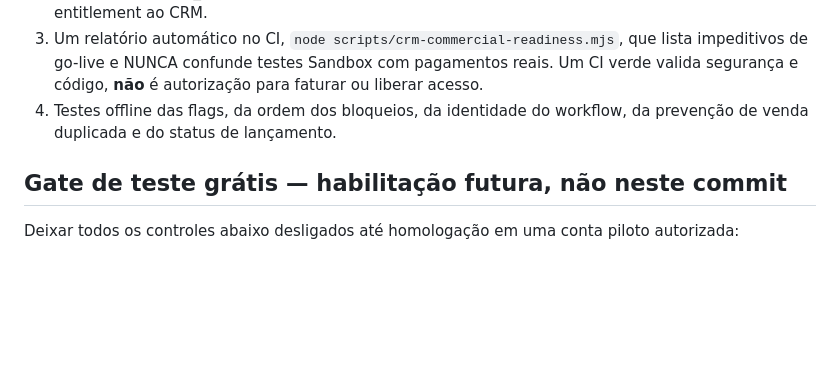
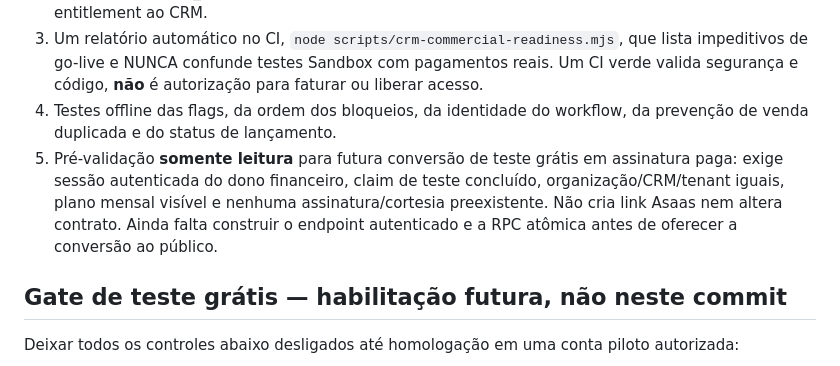
Before and after one commit to jefersonciechanowski-cyber/nexus-core, a Markdown page: docs/CRM_COMMERCIALIZATION_RELEASE_CANDIDATE_20261030.md, the part around the change. Drawn GitHub-style; blank space fills up the shorter version.

Commit message:
docs(crm): record same-tenant trial upgrade preflight and remaining integration needs

```diff
--- a/docs/CRM_COMMERCIALIZATION_RELEASE_CANDIDATE_20261030.md
+++ b/docs/CRM_COMMERCIALIZATION_RELEASE_CANDIDATE_20261030.md
@@ -11,6 +11,7 @@
 2. Um agendamento GitHub Actions diário de expiração de teste, opt-in e desativado por padrão; usa token de identidade OIDC efêmero, **sem senha estática**. O worker existente só aceita audiência `nexus-crm-trial-reconcile`, repositório Nexus Central, branch main e evento schedule/workflow_dispatch. Usa a RPC de expiração idempotente já existente, com entrega de entitlement ao CRM.
 3. Um relatório automático no CI, `node scripts/crm-commercial-readiness.mjs`, que lista impeditivos de go-live e NUNCA confunde testes Sandbox com pagamentos reais. Um CI verde valida segurança e código, **não** é autorização para faturar ou liberar acesso.
 4. Testes offline das flags, da ordem dos bloqueios, da identidade do workflow, da prevenção de venda duplicada e do status de lançamento.
+5. Pré-validação **somente leitura** para futura conversão de teste grátis em assinatura paga: exige sessão autenticada do dono financeiro, claim de teste concluído, organização/CRM/tenant iguais, plano mensal visível e nenhuma assinatura/cortesia preexistente. Não cria link Asaas nem altera contrato. Ainda falta construir o endpoint autenticado e a RPC atômica antes de oferecer a conversão ao público.
 
 ## Gate de teste grátis — habilitação futura, não neste commit
 
```
